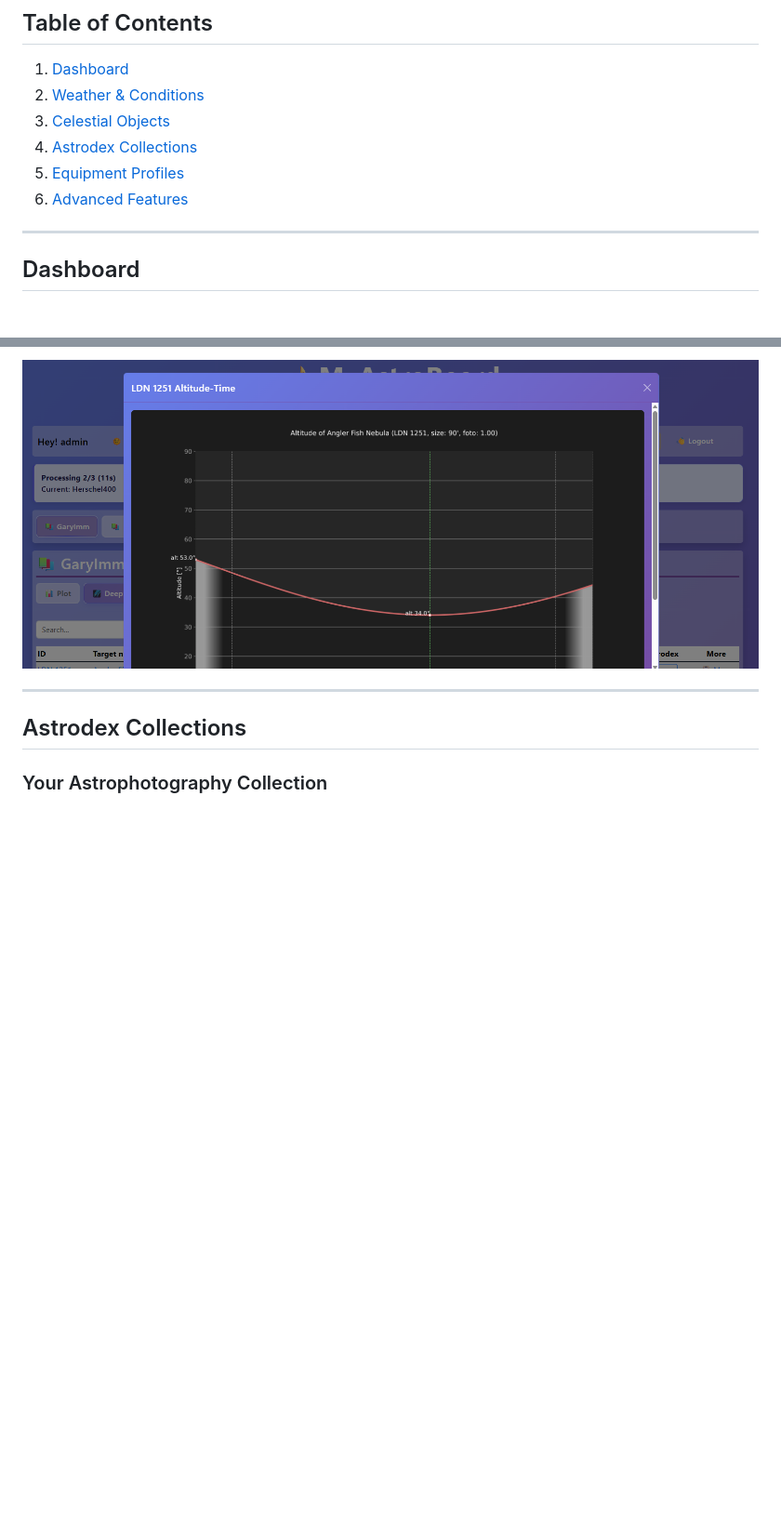
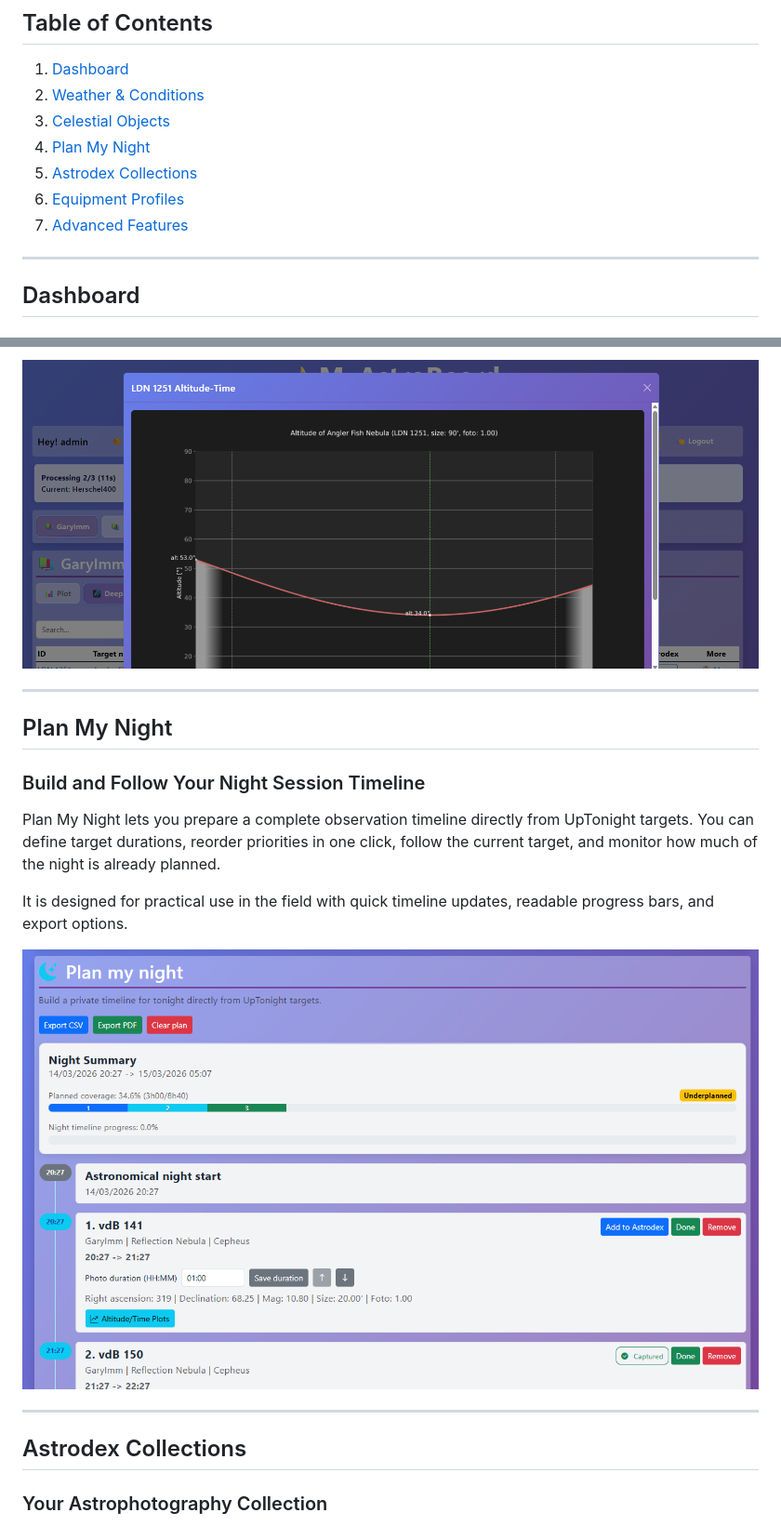
Before and after one commit to WorldOfGZ/myastroboard, a Markdown page: docs/VISUAL_TOUR.md, 2 parts joined by grey strips. Shown at 93% size. Rendered like a GitHub page; pictures changed too: docs/img/plan_my_night.png (added); blank space fills up the shorter version.

```diff
--- a/docs/VISUAL_TOUR.md
+++ b/docs/VISUAL_TOUR.md
@@ -6,9 +6,10 @@ A visual walkthrough of MyAstroBoard's interface and capabilities.
 1. [Dashboard](#dashboard)
 2. [Weather & Conditions](#weather--conditions)
 3. [Celestial Objects](#celestial-objects)
-4. [Astrodex Collections](#astrodex-collections)
-5. [Equipment Profiles](#equipment-profiles)
-6. [Advanced Features](#advanced-features)
+4. [Plan My Night](#plan-my-night)
+5. [Astrodex Collections](#astrodex-collections)
+6. [Equipment Profiles](#equipment-profiles)
+7. [Advanced Features](#advanced-features)
 
 ---
 
@@ -66,6 +67,17 @@ Explore celestial bodies with detailed information, ratings, and observation rec
 Charts showing object altitude versus time, helping you identify optimal observation windows.
 
 ![Altitude Chart](img/popup_alttime.png)
+
+---
+
+## Plan My Night
+
+### Build and Follow Your Night Session Timeline
+Plan My Night lets you prepare a complete observation timeline directly from UpTonight targets. You can define target durations, reorder priorities in one click, follow the current target, and monitor how much of the night is already planned.
+
+It is designed for practical use in the field with quick timeline updates, readable progress bars, and export options.
+
+![Plan My Night](img/plan_my_night.png)
 
 ---
 
```
Also changed, not shown: README.md (+9 -0 lines).
